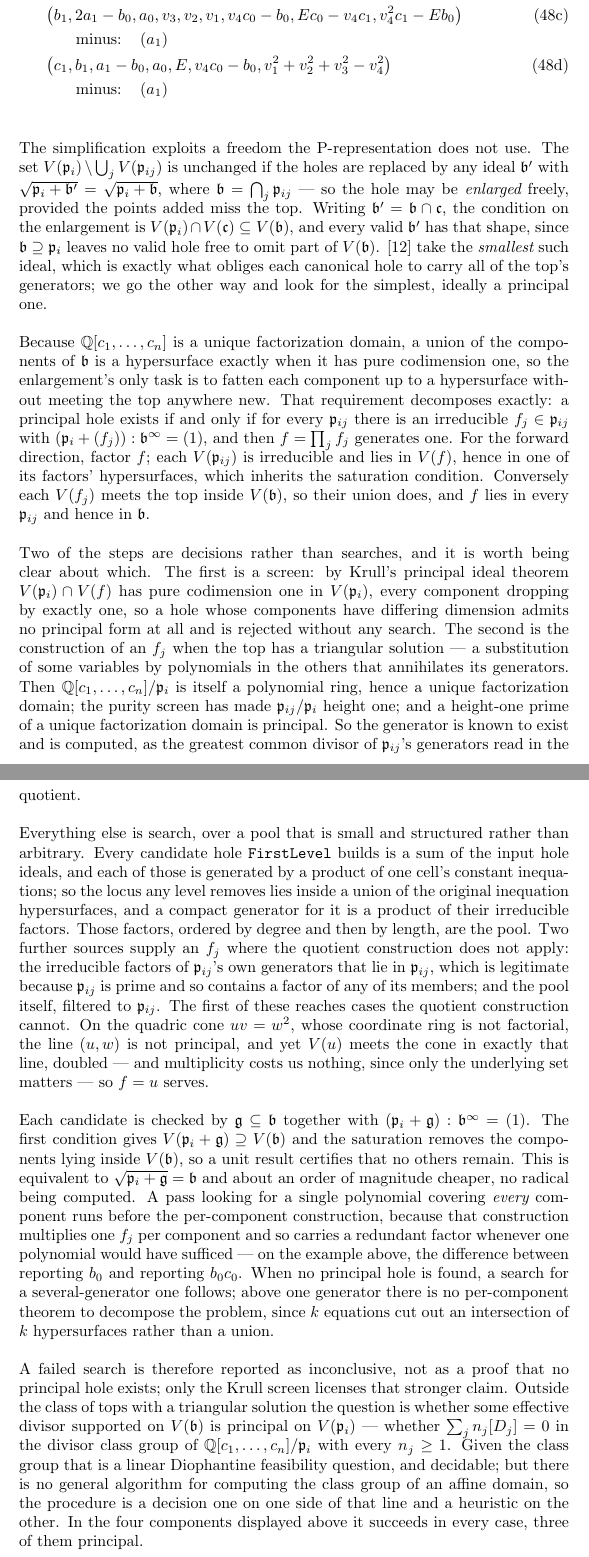
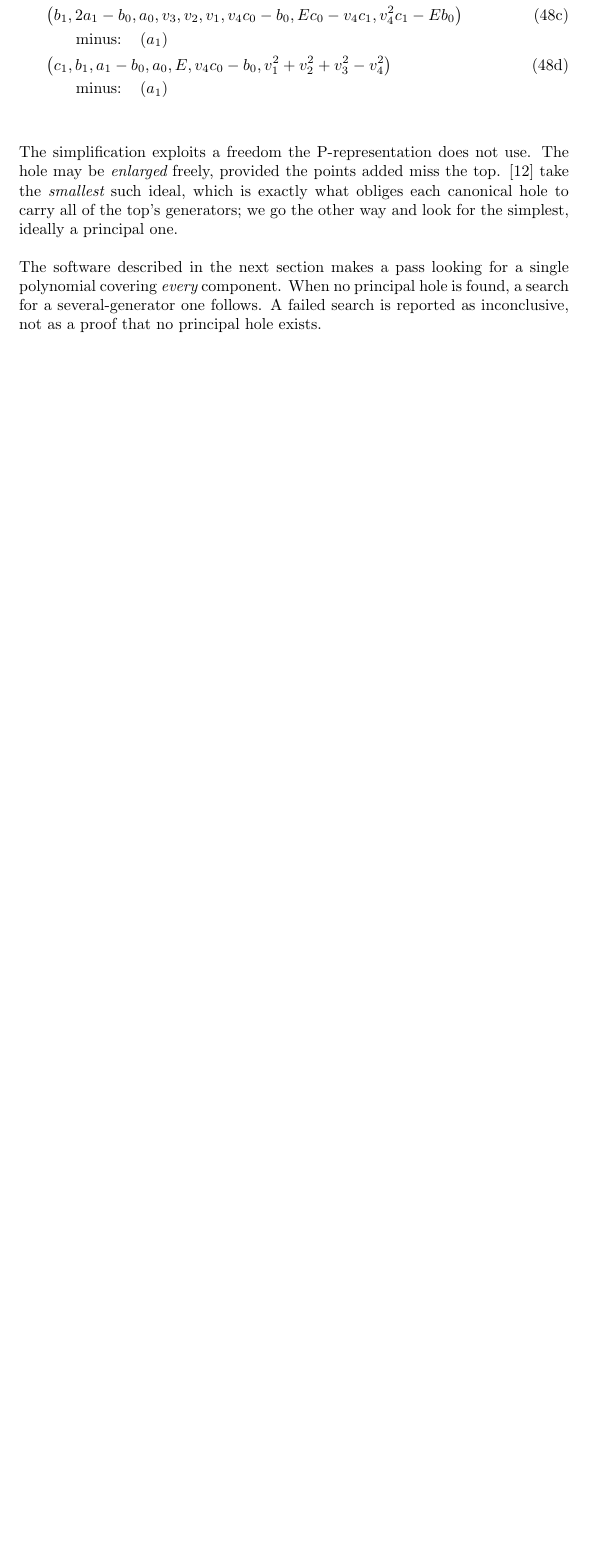
Before and after one commit to BrentBaccala/NewMethod, a LaTeX paper (NewMethod.tex): two parts of pages 43 and 44 of 61 before the commit and part of page 43 of 60 after it, the two joined at a grey line, cut so that both start at the same text, the shorter picture padded with empty space. Compiled offline with pdfLaTeX.

Commit message:
removed a lot of the AI explanation of simplifying the tops

```diff
--- a/NewMethod.tex
+++ b/NewMethod.tex
@@ -2832,91 +2832,20 @@ and here is the same locus with simplified holes:
 
 \medskip
 The simplification exploits a freedom the P-representation does not use.  The
-set $V(\mathfrak{p}_i) \setminus \bigcup_j V(\mathfrak{p}_{ij})$ is unchanged if
-the holes are replaced by any ideal $\mathfrak{b}'$ with
-$\sqrt{\mathfrak{p}_i + \mathfrak{b}'} = \sqrt{\mathfrak{p}_i + \mathfrak{b}}$,
-where $\mathfrak{b} = \bigcap_j \mathfrak{p}_{ij}$ --- so the hole may be
-{\it enlarged} freely, provided the points added miss the top.  Writing
-$\mathfrak{b}' = \mathfrak{b} \cap \mathfrak{c}$, the condition on the
-enlargement is $V(\mathfrak{p}_i) \cap V(\mathfrak{c}) \subseteq
-V(\mathfrak{b})$, and every valid $\mathfrak{b}'$ has that shape, since
-$\mathfrak{b} \supseteq \mathfrak{p}_i$ leaves no valid hole free to omit part
-of $V(\mathfrak{b})$.  \cite{BrunatMontes} take the {\it smallest} such ideal,
+hole may be
+{\it enlarged} freely, provided the points added miss the top.
+\cite{BrunatMontes} take the {\it smallest} such ideal,
 which is exactly what obliges each canonical hole to carry all of the top's
 generators; we go the other way and look for the simplest, ideally a principal
 one.
 
-Because $\mathbb{Q}[c_1, \ldots, c_n]$ is a unique factorization domain, a
-union of the components of $\mathfrak{b}$ is a hypersurface exactly when it has
-pure codimension one, so the enlargement's only task is to fatten each
-component up to a hypersurface without meeting the top anywhere new.  That
-requirement decomposes exactly: a principal hole exists if and only if for every
-$\mathfrak{p}_{ij}$ there is an irreducible $f_j \in \mathfrak{p}_{ij}$ with
-$(\mathfrak{p}_i + (f_j)) : \mathfrak{b}^\infty = (1)$, and then
-$f = \prod_j f_j$ generates one.  For the forward direction, factor $f$; each
-$V(\mathfrak{p}_{ij})$ is irreducible and lies in $V(f)$, hence in one of its
-factors' hypersurfaces, which inherits the saturation condition.  Conversely
-each $V(f_j)$ meets the top inside $V(\mathfrak{b})$, so their union does, and
-$f$ lies in every $\mathfrak{p}_{ij}$ and hence in $\mathfrak{b}$.
-
-Two of the steps are decisions rather than searches, and it is worth being
-clear about which.  The first is a screen: by Krull's principal ideal theorem
-$V(\mathfrak{p}_i) \cap V(f)$ has pure codimension one in $V(\mathfrak{p}_i)$,
-every component dropping by exactly one, so a hole whose components have
-differing dimension admits no principal form at all and is rejected without
-any search.  The second is the construction of an $f_j$ when the top has a
-triangular solution --- a substitution of some variables by polynomials in the
-others that annihilates its generators.  Then $\mathbb{Q}[c_1, \ldots,
-c_n]/\mathfrak{p}_i$ is itself a polynomial ring, hence a unique factorization
-domain; the purity screen has made $\mathfrak{p}_{ij}/\mathfrak{p}_i$ height
-one; and a height-one prime of a unique factorization domain is principal.  So
-the generator is known to exist and is computed, as the greatest common divisor
-of $\mathfrak{p}_{ij}$'s generators read in the quotient.
-
-Everything else is search, over a pool that is small and structured rather than
-arbitrary.  Every candidate hole {\tt FirstLevel} builds is a sum of the input
-hole ideals, and each of those is generated by a product of one cell's constant
-inequations; so the locus any level removes lies inside a union of the original
-inequation hypersurfaces, and a compact generator for it is a product of their
-irreducible factors.  Those factors, ordered by degree and then by length, are
-the pool.  Two further sources supply an $f_j$ where the quotient construction
-does not apply: the irreducible factors of $\mathfrak{p}_{ij}$'s own generators
-that lie in $\mathfrak{p}_{ij}$, which is legitimate because
-$\mathfrak{p}_{ij}$ is prime and so contains a factor of any of its members;
-and the pool itself, filtered to $\mathfrak{p}_{ij}$.  The first of these
-reaches cases the quotient construction cannot.  On the quadric cone
-$uv = w^2$, whose coordinate ring is not factorial, the line $(u,w)$ is not
-principal, and yet $V(u)$ meets the cone in exactly that line, doubled ---
-and multiplicity costs us nothing, since only the underlying set matters --- so
-$f = u$ serves.
-
-Each candidate is checked by $\mathfrak{g} \subseteq \mathfrak{b}$ together
-with $(\mathfrak{p}_i + \mathfrak{g}) : \mathfrak{b}^\infty = (1)$.  The first
-condition gives $V(\mathfrak{p}_i + \mathfrak{g}) \supseteq V(\mathfrak{b})$
-and the saturation removes the components lying inside $V(\mathfrak{b})$, so a
-unit result certifies that no others remain.  This is equivalent to
-$\sqrt{\mathfrak{p}_i + \mathfrak{g}} = \mathfrak{b}$ and about an order of
-magnitude cheaper, no radical being computed.  A pass looking for a single
-polynomial covering {\it every} component runs before the per-component
-construction, because that construction multiplies one $f_j$ per component and
-so carries a redundant factor whenever one polynomial would have sufficed ---
-on the example above, the difference between reporting $b_0$ and reporting
-$b_0 c_0$.  When no principal hole is found, a search for a several-generator
-one follows; above one generator there is no per-component theorem to
-decompose the problem, since $k$ equations cut out an intersection of $k$
-hypersurfaces rather than a union.
-
-A failed search is therefore reported as inconclusive, not as a proof that no
-principal hole exists; only the Krull screen licenses that stronger claim.
-Outside the class of tops with a triangular solution the question is whether
-some effective divisor supported on $V(\mathfrak{b})$ is principal on
-$V(\mathfrak{p}_i)$ --- whether $\sum_j n_j [D_j] = 0$ in the divisor class
-group of $\mathbb{Q}[c_1, \ldots, c_n]/\mathfrak{p}_i$ with every
-$n_j \ge 1$.  Given the class group that is a linear Diophantine feasibility
-question, and decidable; but there is no general algorithm for computing the
-class group of an affine domain, so the procedure is a decision one on one
-side of that line and a heuristic on the other.  In the four components
-displayed above it succeeds in every case, three of them principal.
+The software described in the next section makes
+a pass looking for a single
+polynomial covering {\it every} component.
+When no principal hole is found, a search for a several-generator
+one follows.
+A failed search is reported as inconclusive, not as a proof that no
+principal hole exists.
 
 \vfill\eject
 \section{Software}
```
